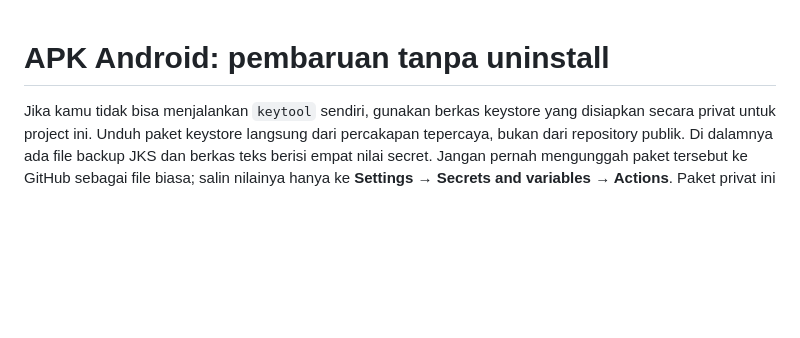
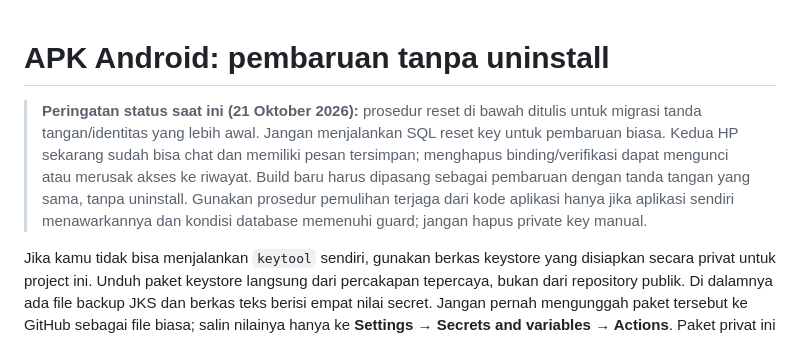
Before and after one commit to midznight/HN, a Markdown page: docs/ANDROID_APK_UPDATES.md, the part around the change. Rendered like a GitHub page; blank space fills up the shorter version.

Commit message:
docs: warn against legacy key reset during routine APK updates

```diff
--- a/docs/ANDROID_APK_UPDATES.md
+++ b/docs/ANDROID_APK_UPDATES.md
@@ -1,4 +1,7 @@
 # APK Android: pembaruan tanpa uninstall
+
+> **Peringatan status saat ini (21 Oktober 2026):** prosedur reset di bawah ditulis untuk migrasi tanda tangan/identitas yang lebih awal. Jangan menjalankan SQL reset key untuk pembaruan biasa. Kedua HP sekarang sudah bisa chat dan memiliki pesan tersimpan; menghapus binding/verifikasi dapat mengunci atau merusak akses ke riwayat. Build baru harus dipasang sebagai pembaruan dengan tanda tangan yang sama, tanpa uninstall. Gunakan prosedur pemulihan terjaga dari kode aplikasi hanya jika aplikasi sendiri menawarkannya dan kondisi database memenuhi guard; jangan hapus private key manual.
+
 
 Jika kamu tidak bisa menjalankan `keytool` sendiri, gunakan berkas keystore yang disiapkan secara privat untuk project ini. Unduh paket keystore langsung dari percakapan tepercaya, bukan dari repository publik. Di dalamnya ada file backup JKS dan berkas teks berisi empat nilai secret. Jangan pernah mengunggah paket tersebut ke GitHub sebagai file biasa; salin nilainya hanya ke **Settings → Secrets and variables → Actions**. Paket privat ini tidak disimpan dalam repository.
 
```
